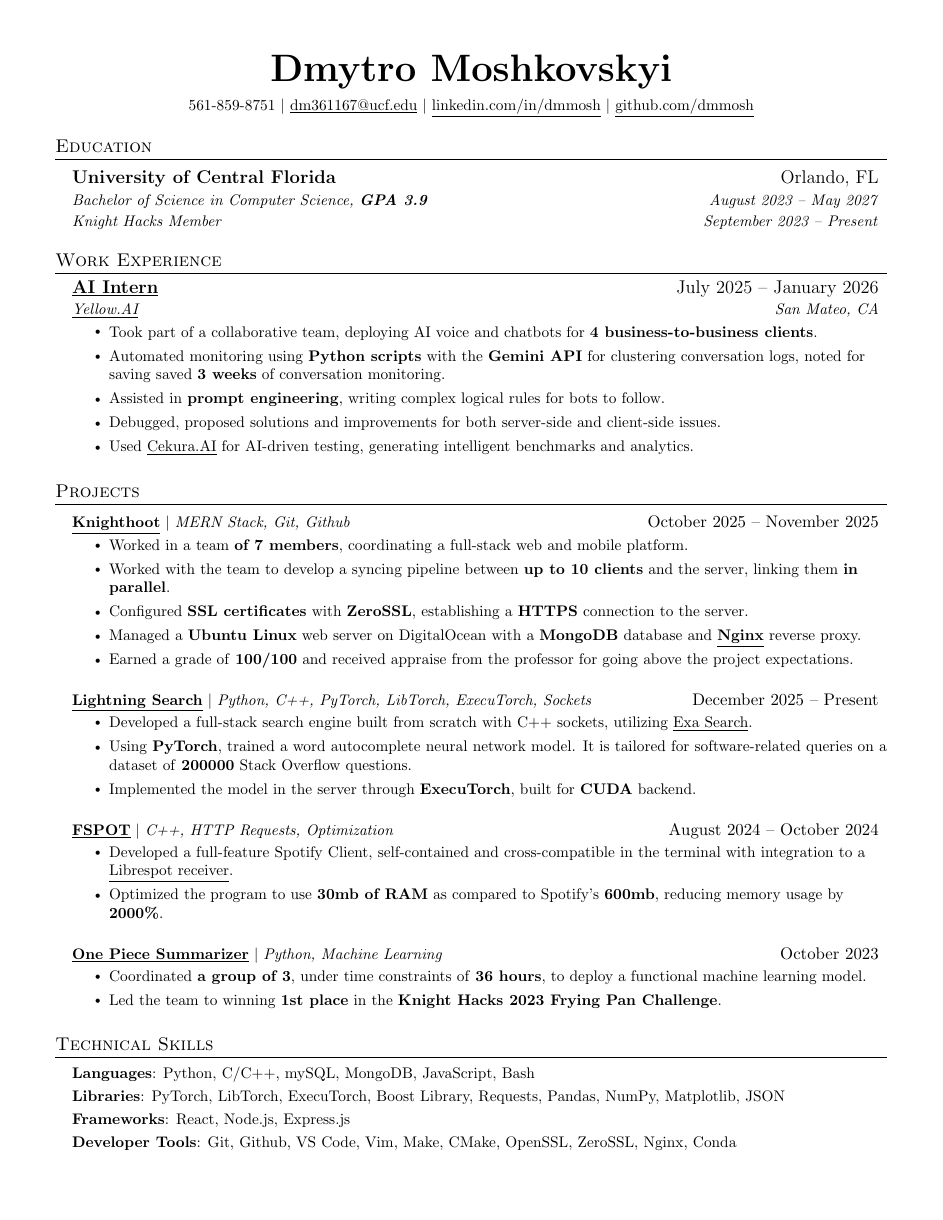
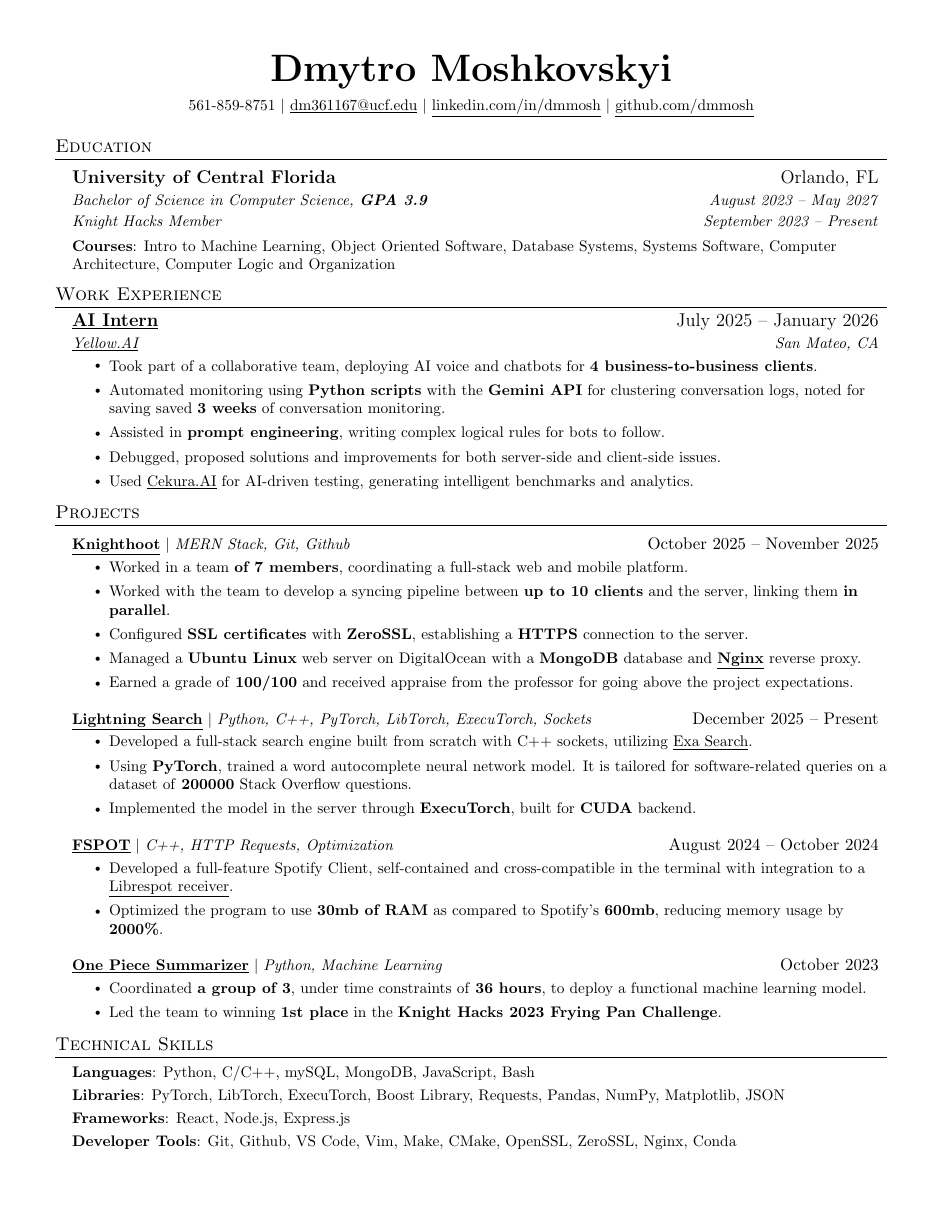
Before and after one commit to dmmosh/resume, a LaTeX CV (resume.tex): the whole page. Compiled offline with pdfLaTeX.

Commit message:
updated resume supplementary files

```diff
--- a/resume.tex
+++ b/resume.tex
@@ -78,13 +78,14 @@
     \end{tabular*}\vspace{0pt}
 }
 
-\newcommand{\resumeWorkSubheading}[6]{
+\newcommand{\resumeWorkSubheading}[8]{
   \vspace{0pt}\item\large
     \begin{tabular*}{0.97\textwidth}[t]{l@{\extracolsep{\fill}}r}
       \textbf{#1} & #2 \\
       \textit{\small#3} & \textit{\small #4} \\
       \textit{\small #5} & \textit{\small #6}\\
-    \end{tabular*}\vspace{0pt}
+    \end{tabular*}\vspace{4pt}
+    \small{\textbf{#7}}: #8
 }
 
 \newcommand{\resumeSubSubheading}[2]{
@@ -106,9 +107,9 @@
 \renewcommand\labelitemii{$\vcenter{\hbox{\tiny$\bullet$}}$}
 
 \newcommand{\resumeSubHeadingListStart}{\begin{itemize}[leftmargin=0.15in, label={}]}
-\newcommand{\resumeSubHeadingListEnd}{\end{itemize}\vspace{-12pt}}
+\newcommand{\resumeSubHeadingListEnd}{\end{itemize}\vspace{-18pt}}
 \newcommand{\resumeItemListStart}{\begin{itemize}\vspace{-6pt}}
-\newcommand{\resumeItemListEnd}{\end{itemize}\vspace{0pt}}
+\newcommand{\resumeItemListEnd}{\end{itemize}\vspace{-3pt}}
 
 %-------------------------------------------
 %%%%%%  RESUME STARTvfdS HERE  %%%%%%%%%%%%%%%%%%%%%%%%%%%%
@@ -137,6 +138,8 @@
       {University of Central Florida}{Orlando, FL}
       {Bachelor of Science in Computer Science, \textbf{GPA 3.9}}{August 2023 -- May 2027}
       {Knight Hacks Member}{September 2023 -- Present}
+    {Courses}{Intro to Machine Learning, Object Oriented Software, Database Systems, Systems Software, Computer Architecture, Computer Logic and Organization}
+
   \resumeSubHeadingListEnd
 %-----------EXPERIENCE-----------
 \section{Work Experience}
```
Also changed, not shown: 4 other files.
